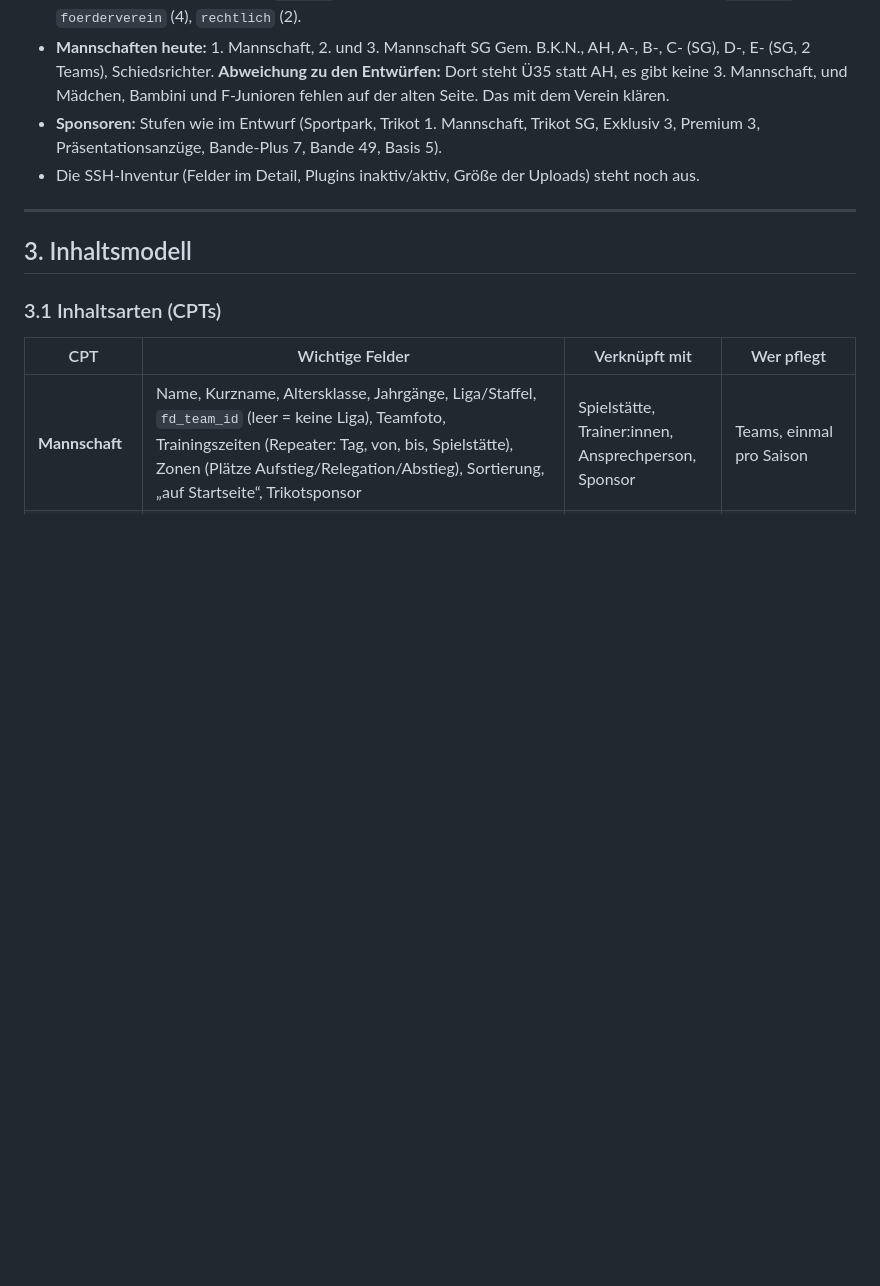
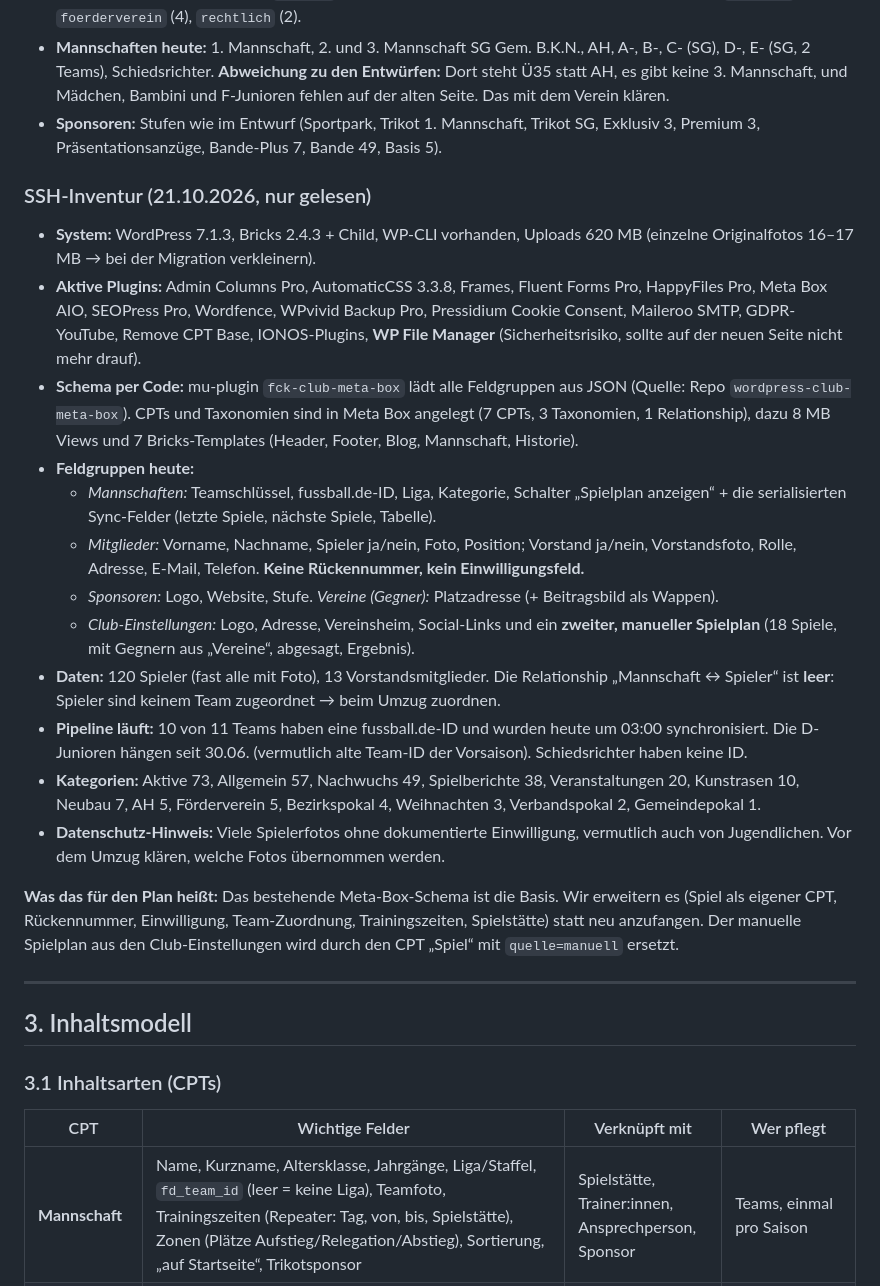
Before and after one commit to tobiashaas/FC-Koenigsfeld, a Markdown page: docs/wordpress-plan.md, the part around the change. Rendered like a GitHub page; blank space fills up the shorter version.

Commit message:
Plan: SSH inventory of the current Bricks site
Co-Authored-By: Claude Opus 5.5 <noreply@anthropic.com>

```diff
--- a/docs/wordpress-plan.md
+++ b/docs/wordpress-plan.md
@@ -50,7 +50,22 @@ Etch kann eigene Felder anlegen, aber nur einfache Typen: Text, Textbereich, Zah
 - **Eigene Inhaltstypen:** `mannschaften` (11), `mitglieder` (131, Taxonomien Position und Vorstandsrolle), `sponsor` (70, Taxonomie Partner-Stufe), `vereine` (128 – Gegner mit Wappen, wichtig gegen Hotlinking), `historie` (5), `foerderverein` (4), `rechtlich` (2).
 - **Mannschaften heute:** 1. Mannschaft, 2. und 3. Mannschaft SG Gem. B.K.N., AH, A-, B-, C- (SG), D-, E- (SG, 2 Teams), Schiedsrichter. **Abweichung zu den Entwürfen:** Dort steht Ü35 statt AH, es gibt keine 3. Mannschaft, und Mädchen, Bambini und F-Junioren fehlen auf der alten Seite. Das mit dem Verein klären.
 - **Sponsoren:** Stufen wie im Entwurf (Sportpark, Trikot 1. Mannschaft, Trikot SG, Exklusiv 3, Premium 3, Präsentationsanzüge, Bande-Plus 7, Bande 49, Basis 5).
-- Die SSH-Inventur (Felder im Detail, Plugins inaktiv/aktiv, Größe der Uploads) steht noch aus.
+### SSH-Inventur (21.10.2026, nur gelesen)
+
+- **System:** WordPress 7.1.3, Bricks 2.4.3 + Child, WP-CLI vorhanden, Uploads 620 MB (einzelne Originalfotos 16–17 MB → bei der Migration verkleinern).
+- **Aktive Plugins:** Admin Columns Pro, AutomaticCSS 3.3.8, Frames, Fluent Forms Pro, HappyFiles Pro, Meta Box AIO, SEOPress Pro, Wordfence, WPvivid Backup Pro, Pressidium Cookie Consent, Maileroo SMTP, GDPR-YouTube, Remove CPT Base, IONOS-Plugins, **WP File Manager** (Sicherheitsrisiko, sollte auf der neuen Seite nicht mehr drauf).
+- **Schema per Code:** mu-plugin `fck-club-meta-box` lädt alle Feldgruppen aus JSON (Quelle: Repo `wordpress-club-meta-box`). CPTs und Taxonomien sind in Meta Box angelegt (7 CPTs, 3 Taxonomien, 1 Relationship), dazu 8 MB Views und 7 Bricks-Templates (Header, Footer, Blog, Mannschaft, Historie).
+- **Feldgruppen heute:**
+  - *Mannschaften:* Teamschlüssel, fussball.de-ID, Liga, Kategorie, Schalter „Spielplan anzeigen“ + die serialisierten Sync-Felder (letzte Spiele, nächste Spiele, Tabelle).
+  - *Mitglieder:* Vorname, Nachname, Spieler ja/nein, Foto, Position; Vorstand ja/nein, Vorstandsfoto, Rolle, Adresse, E-Mail, Telefon. **Keine Rückennummer, kein Einwilligungsfeld.**
+  - *Sponsoren:* Logo, Website, Stufe. *Vereine (Gegner):* Platzadresse (+ Beitragsbild als Wappen).
+  - *Club-Einstellungen:* Logo, Adresse, Vereinsheim, Social-Links und ein **zweiter, manueller Spielplan** (18 Spiele, mit Gegnern aus „Vereine“, abgesagt, Ergebnis).
+- **Daten:** 120 Spieler (fast alle mit Foto), 13 Vorstandsmitglieder. Die Relationship „Mannschaft ↔ Spieler“ ist **leer**: Spieler sind keinem Team zugeordnet → beim Umzug zuordnen.
+- **Pipeline läuft:** 10 von 11 Teams haben eine fussball.de-ID und wurden heute um 03:00 synchronisiert. Die D-Junioren hängen seit 30.06. (vermutlich alte Team-ID der Vorsaison). Schiedsrichter haben keine ID.
+- **Kategorien:** Aktive 73, Allgemein 57, Nachwuchs 49, Spielberichte 38, Veranstaltungen 20, Kunstrasen 10, Neubau 7, AH 5, Förderverein 5, Bezirkspokal 4, Weihnachten 3, Verbandspokal 2, Gemeindepokal 1.
+- **Datenschutz-Hinweis:** Viele Spielerfotos ohne dokumentierte Einwilligung, vermutlich auch von Jugendlichen. Vor dem Umzug klären, welche Fotos übernommen werden.
+
+**Was das für den Plan heißt:** Das bestehende Meta-Box-Schema ist die Basis. Wir erweitern es (Spiel als eigener CPT, Rückennummer, Einwilligung, Team-Zuordnung, Trainingszeiten, Spielstätte) statt neu anzufangen. Der manuelle Spielplan aus den Club-Einstellungen wird durch den CPT „Spiel“ mit `quelle=manuell` ersetzt.
 
 ---
 
```
